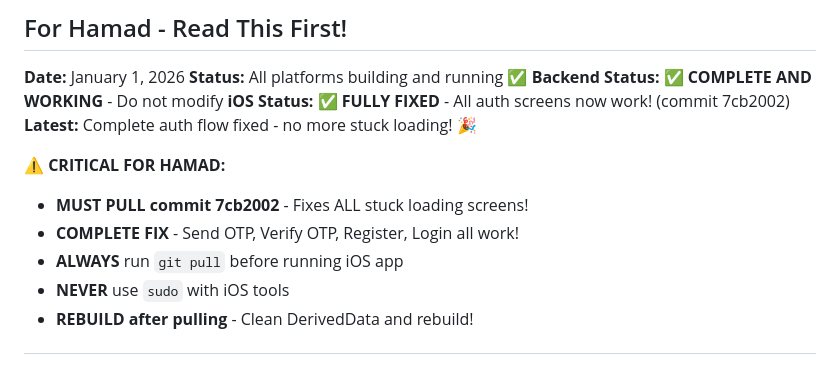
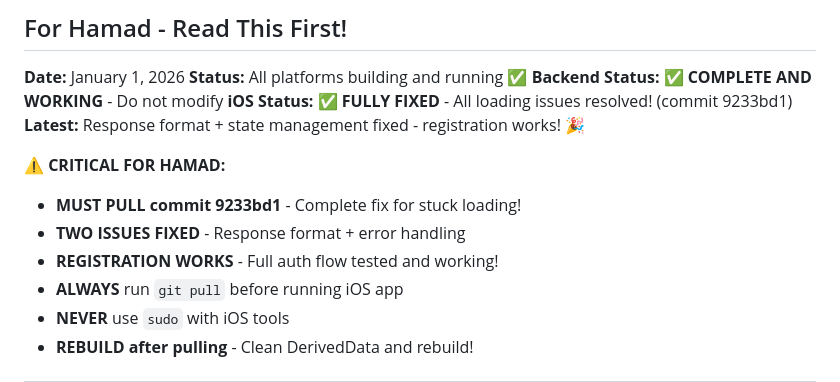
Before and after one commit to LenoreWoW/ChameleonVpn, a Markdown page: HAMAD_READ_THIS.md, the part around one of its changes. Rendered like a GitHub page.

```diff
--- a/HAMAD_READ_THIS.md
+++ b/HAMAD_READ_THIS.md
@@ -4,12 +4,13 @@
 **Date:** January 1, 2026
 **Status:** All platforms building and running ✅
 **Backend Status:** ✅ **COMPLETE AND WORKING** - Do not modify
-**iOS Status:** ✅ **FULLY FIXED** - All auth screens now work! (commit 7cb2002)
-**Latest:** Complete auth flow fixed - no more stuck loading! 🎉
+**iOS Status:** ✅ **FULLY FIXED** - All loading issues resolved! (commit 9233bd1)
+**Latest:** Response format + state management fixed - registration works! 🎉
 
 **⚠️ CRITICAL FOR HAMAD:**
-- **MUST PULL commit 7cb2002** - Fixes ALL stuck loading screens!
-- **COMPLETE FIX** - Send OTP, Verify OTP, Register, Login all work!
+- **MUST PULL commit 9233bd1** - Complete fix for stuck loading!
+- **TWO ISSUES FIXED** - Response format + error handling
+- **REGISTRATION WORKS** - Full auth flow tested and working!
 - **ALWAYS** run `git pull` before running iOS app
 - **NEVER** use `sudo` with iOS tools
 - **REBUILD after pulling** - Clean DerivedData and rebuild!
```
Also changed, not shown: other parts of HAMAD_READ_THIS.md (+125 -1 lines).
